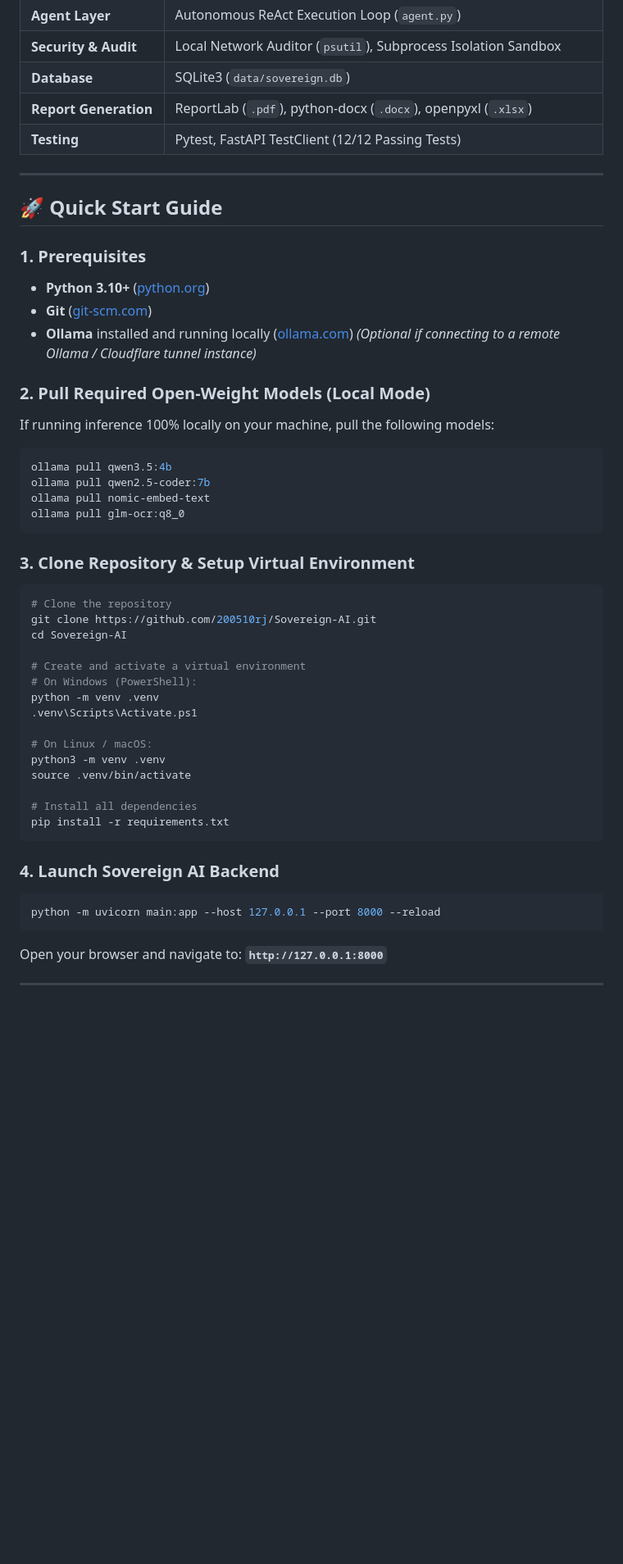
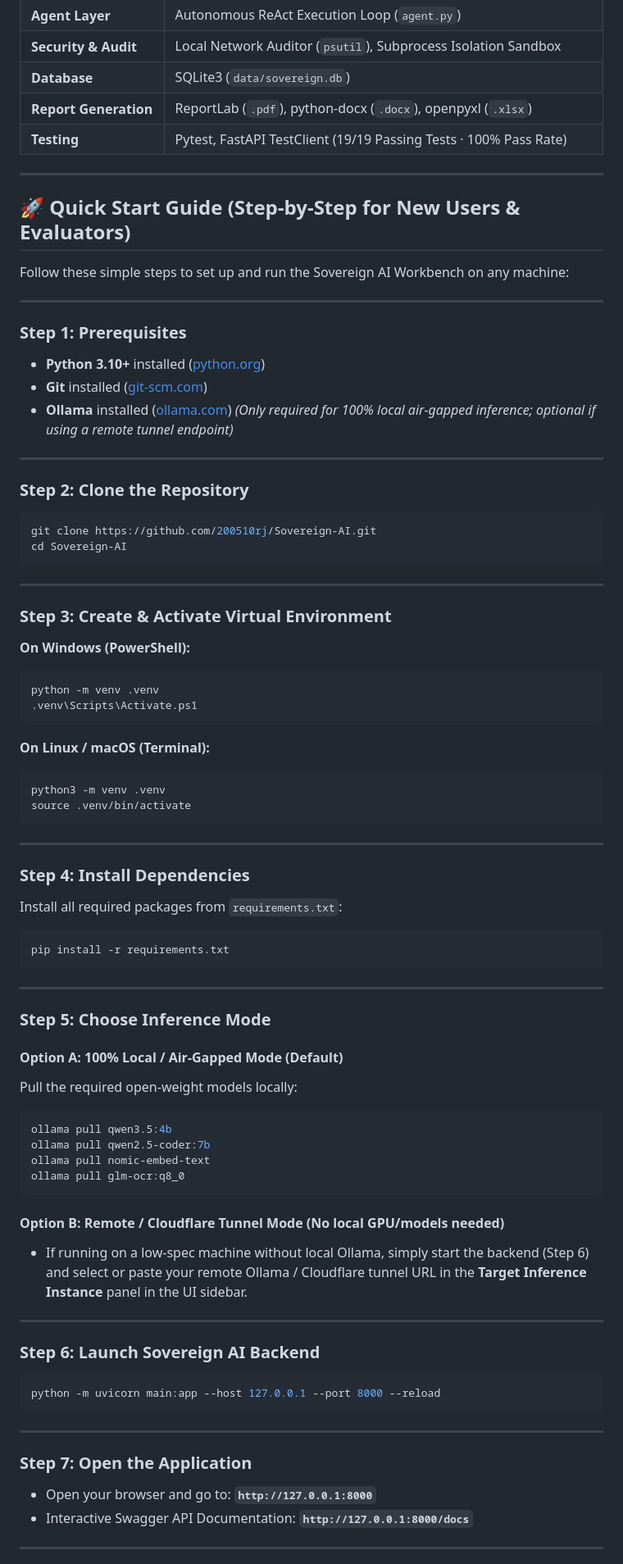
Before and after one commit to 200510rj/Sovereign-AI, a Markdown page: README.md, the part around one of its changes. Shown at 82% size. Drawn GitHub-style; blank space fills up the shorter version.

Commit message:
Update README with detailed step-by-step setup guide for new users and evaluators

````diff
--- a/README.md
+++ b/README.md
@@ -70,51 +70,81 @@ Industrial refining, petrochemical, and critical infrastructure facilities deal
 | **Security & Audit** | Local Network Auditor (`psutil`), Subprocess Isolation Sandbox |
 | **Database** | SQLite3 (`data/sovereign.db`) |
 | **Report Generation** | ReportLab (`.pdf`), python-docx (`.docx`), openpyxl (`.xlsx`) |
-| **Testing** | Pytest, FastAPI TestClient (12/12 Passing Tests) |
+| **Testing** | Pytest, FastAPI TestClient (19/19 Passing Tests · 100% Pass Rate) |
 
 ---
 
-## 🚀 Quick Start Guide
+## 🚀 Quick Start Guide (Step-by-Step for New Users & Evaluators)
 
-### 1. Prerequisites
-- **Python 3.10+** ([python.org](https://www.python.org/downloads/))
-- **Git** ([git-scm.com](https://git-scm.com/))
-- **Ollama** installed and running locally ([ollama.com](https://ollama.com/)) *(Optional if connecting to a remote Ollama / Cloudflare tunnel instance)*
+Follow these simple steps to set up and run the Sovereign AI Workbench on any machine:
 
-### 2. Pull Required Open-Weight Models (Local Mode)
-If running inference 100% locally on your machine, pull the following models:
+---
+
+### Step 1: Prerequisites
+- **Python 3.10+** installed ([python.org](https://www.python.org/downloads/))
+- **Git** installed ([git-scm.com](https://git-scm.com/))
+- **Ollama** installed ([ollama.com](https://ollama.com/)) *(Only required for 100% local air-gapped inference; optional if using a remote tunnel endpoint)*
+
+---
+
+### Step 2: Clone the Repository
+```bash
+git clone https://github.com/200510rj/Sovereign-AI.git
+cd Sovereign-AI
+```
+
+---
+
+### Step 3: Create & Activate Virtual Environment
+
+**On Windows (PowerShell):**
 ```powershell
+python -m venv .venv
+.venv\Scripts\Activate.ps1
+```
+
+**On Linux / macOS (Terminal):**
+```bash
+python3 -m venv .venv
+source .venv/bin/activate
+```
+
+---
+
+### Step 4: Install Dependencies
+Install all required packages from `requirements.txt`:
+```bash
+pip install -r requirements.txt
+```
+
+---
+
+### Step 5: Choose Inference Mode
+
+#### Option A: 100% Local / Air-Gapped Mode (Default)
+Pull the required open-weight models locally:
+```bash
 ollama pull qwen3.5:4b
 ollama pull qwen2.5-coder:7b
 ollama pull nomic-embed-text
 ollama pull glm-ocr:q8_0
 ```
 
-### 3. Clone Repository & Setup Virtual Environment
-```powershell
-# Clone the repository
-git clone https://github.com/200510rj/Sovereign-AI.git
-cd Sovereign-AI
+#### Option B: Remote / Cloudflare Tunnel Mode (No local GPU/models needed)
+- If running on a low-spec machine without local Ollama, simply start the backend (Step 6) and select or paste your remote Ollama / Cloudflare tunnel URL in the **Target Inference Instance** panel in the UI sidebar.
 
-# Create and activate a virtual environment
-# On Windows (PowerShell):
-python -m venv .venv
-.venv\Scripts\Activate.ps1
+---
 
-# On Linux / macOS:
-python3 -m venv .venv
-source .venv/bin/activate
-
-# Install all dependencies
-pip install -r requirements.txt
-```
-
-### 4. Launch Sovereign AI Backend
-```powershell
+### Step 6: Launch Sovereign AI Backend
+```bash
 python -m uvicorn main:app --host 127.0.0.1 --port 8000 --reload
 ```
 
-Open your browser and navigate to: **`http://127.0.0.1:8000`**
+---
+
+### Step 7: Open the Application
+- Open your browser and go to: **`http://127.0.0.1:8000`**
+- Interactive Swagger API Documentation: **`http://127.0.0.1:8000/docs`**
 
 ---
 
````
Also changed, not shown: other parts of README.md (+9 -1 lines).
